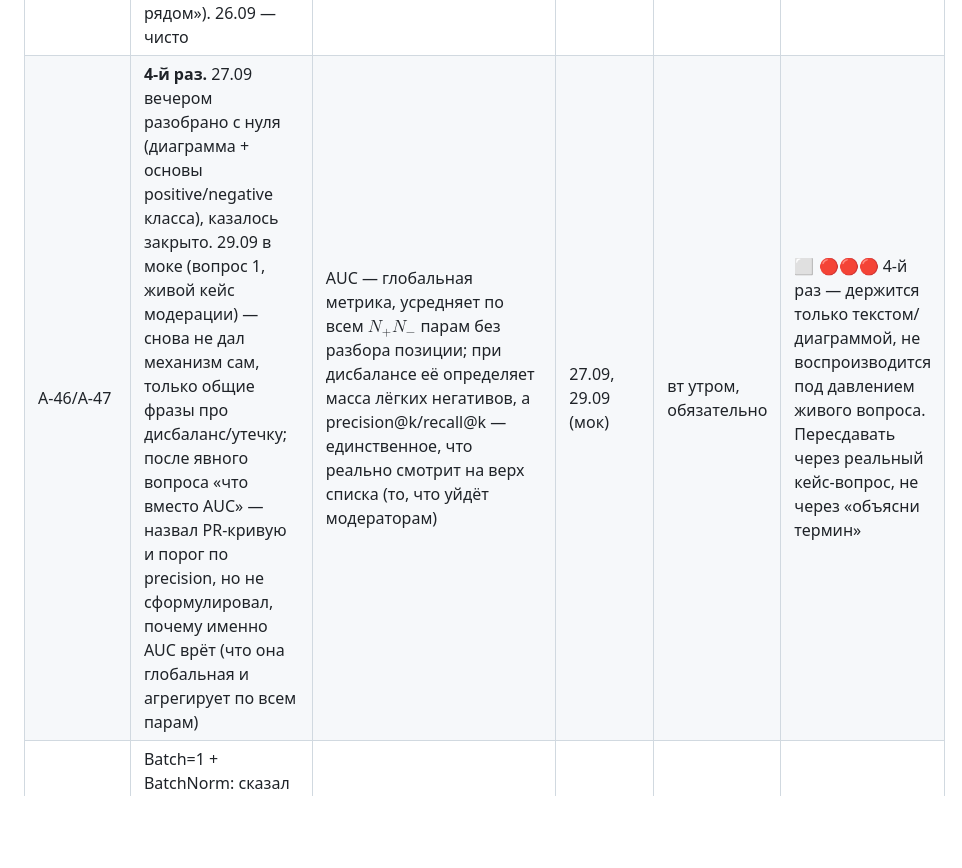
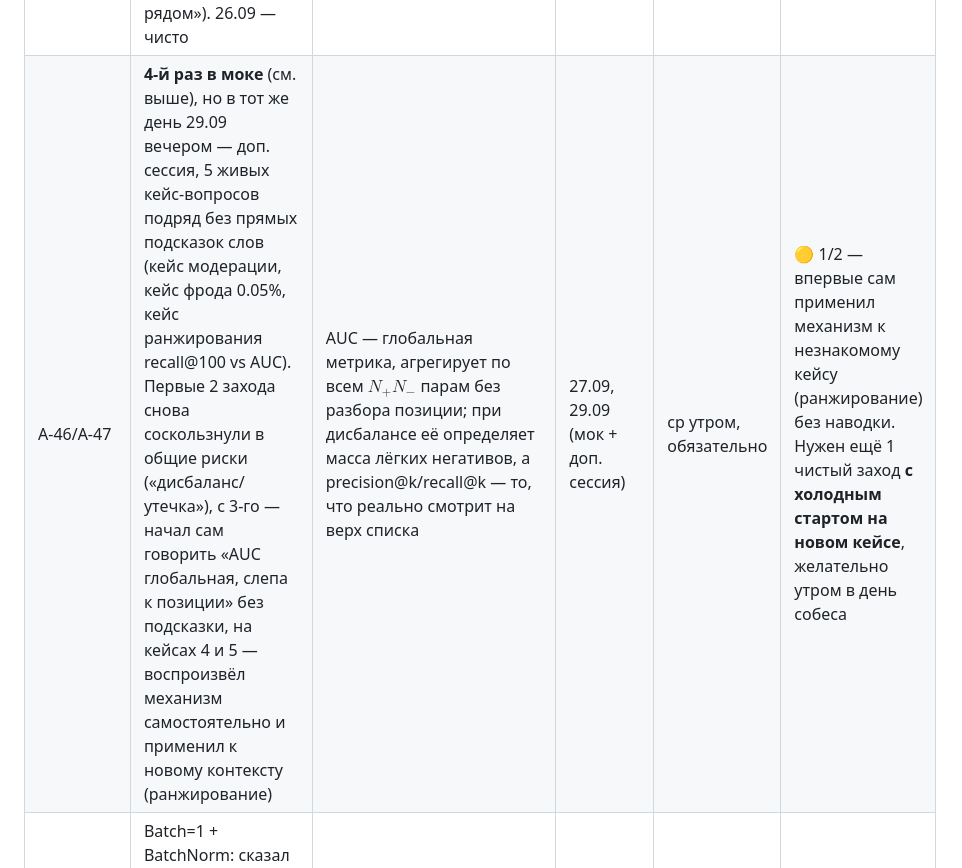
Before and after one commit to ViktorVaskin98/academic, a Markdown page: redo-list.md, the part around the change. Drawn GitHub-style; blank space fills up the shorter version.

Commit message:
redo: AUC vs precision@k — доп. сессия из 5 живых кейсов, первый самостоятельный успех
Первые 2 кейса снова соскользнули в общие риски, с 3-го пошёл сам механизм без подсказки слов,
на 4-5 применил к новому контексту (фрод, ранжирование) без наводки. Статус повышен до 1/2.

Co-Authored-By: Claude Sonnet 5 <noreply@anthropic.com>

```diff
--- a/redo-list.md
+++ b/redo-list.md
@@ -57,7 +57,7 @@
 | А-3 | He/Kaiming инициализация не упомянута отдельно от Xavier. 25.09 повторено, не проверено отдельно | $\text{Var}(w)=2/n_{in}$ для ReLU — это то, что реально используется на практике | 26.09 (в дампе) | | ⬜ объяснено 25.09, не проверено |
 | А-11 | Transfer learning на 500 картинках: сказал «дообучу», не сказал явно «заморозить backbone» | При малых данных backbone замораживается целиком, обучается только голова — иначе catastrophic forgetting и переобучение | 26.09 | | ⬜ |
 | А-14 | OOV в FastText объяснил через совместную встречаемость слов в контексте («крипто и скам часто встречаются рядом»). 26.09 — чисто | Вектор OOV-слова собирается из **символьных n-грамм самого слова**, контекст не участвует вообще | нужен ещё 1 чистый заход | | 🟡 1/2 чисто |
-| А-46/А-47 | **4-й раз.** 27.09 вечером разобрано с нуля (диаграмма + основы positive/negative класса), казалось закрыто. 29.09 в моке (вопрос 1, живой кейс модерации) — снова не дал механизм сам, только общие фразы про дисбаланс/утечку; после явного вопроса «что вместо AUC» — назвал PR-кривую и порог по precision, но не сформулировал, почему именно AUC врёт (что она глобальная и агрегирует по всем парам) | AUC — глобальная метрика, усредняет по всем $N_+N_-$ парам без разбора позиции; при дисбалансе её определяет масса лёгких негативов, а precision@k/recall@k — единственное, что реально смотрит на верх списка (то, что уйдёт модераторам) | 27.09, 29.09 (мок) | вт утром, обязательно | ⬜ 🔴🔴🔴 4-й раз — держится только текстом/диаграммой, не воспроизводится под давлением живого вопроса. Пересдавать через реальный кейс-вопрос, не через «объясни термин» |
+| А-46/А-47 | **4-й раз в моке** (см. выше), но в тот же день 29.09 вечером — доп. сессия, 5 живых кейс-вопросов подряд без прямых подсказок слов (кейс модерации, кейс фрода 0.05%, кейс ранжирования recall@100 vs AUC). Первые 2 захода снова соскользнули в общие риски («дисбаланс/утечка»), с 3-го — начал сам говорить «AUC глобальная, слепа к позиции» без подсказки, на кейсах 4 и 5 — воспроизвёл механизм самостоятельно и применил к новому контексту (ранжирование) | AUC — глобальная метрика, агрегирует по всем $N_+N_-$ парам без разбора позиции; при дисбалансе её определяет масса лёгких негативов, а precision@k/recall@k — то, что реально смотрит на верх списка | 27.09, 29.09 (мок + доп. сессия) | ср утром, обязательно | 🟡 1/2 — впервые сам применил механизм к незнакомому кейсу (ранжирование) без наводки. Нужен ещё 1 чистый заход **с холодным стартом на новом кейсе**, желательно утром в день собеса |
 | А-4 | Batch=1 + BatchNorm: сказал «дисперсия из самого объекта», не назвал точно — дисперсия одного числа = 0, выход обнуляется | $\sigma^2=0 \Rightarrow \frac{x-x}{\sqrt{0+\varepsilon}}=0$ — сигнал полностью уничтожается | 26.09 | | ⬜ уточнено вечером 25.09 |
 | А-4 | Забытый `model.eval()`: «смещение либо нестабильность» — расплывчато | Предсказание становится зависимым от состава батча инференса; при batch=1 — вырождение в 0 (см. выше) | 26.09 | | ⬜ уточнено вечером 25.09 |
 | А-6 | AdamW vs Adam+L2 — механизм не объяснён («не ломает шаг») | В Adam штраф проходит через деление на $\sqrt v$ и приглушается непредсказуемо по истории градиента; AdamW применяет затухание к весам напрямую, минуя это деление | 26.09 | | ⬜ уточнено вечером 25.09 |
```
